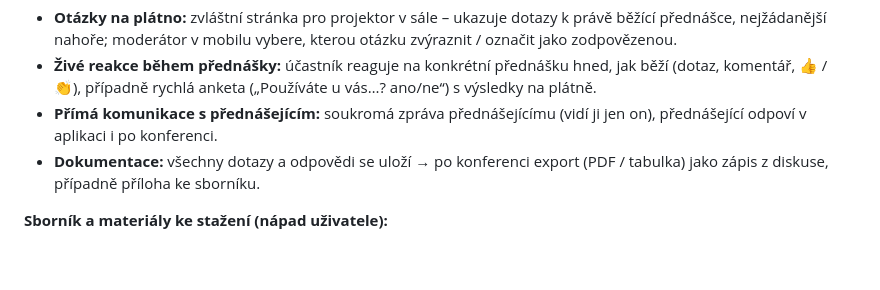
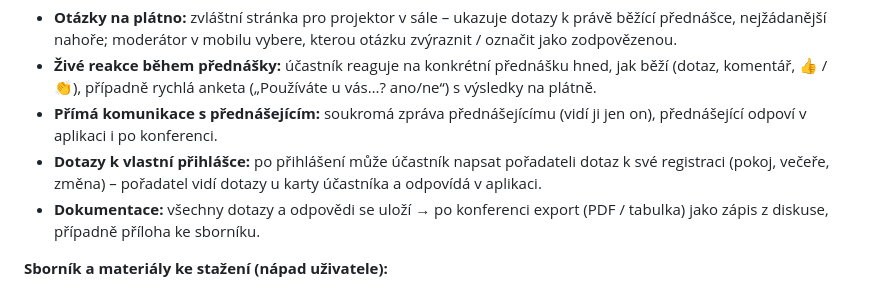
Before and after one commit to pkobelka/konference, a Markdown page: POZNAMKY.md, the part around the change. Drawn GitHub-style; blank space fills up the shorter version.

Commit message:
Poznámky: dotazy účastníka k vlastní přihlášce
Co-Authored-By: Claude Opus 5.5 <noreply@anthropic.com>
Claude-Session: https://claude.ai/code/session_01SrEULVnesP8DzKC7AERzKA

```diff
--- a/POZNAMKY.md
+++ b/POZNAMKY.md
@@ -144,6 +144,9 @@ Poslední aktualizace: 12. 10. 2026
   („Používáte u vás…? ano/ne“) s výsledky na plátně.
 - **Přímá komunikace s přednášejícím:** soukromá zpráva přednášejícímu
   (vidí ji jen on), přednášející odpoví v aplikaci i po konferenci.
+- **Dotazy k vlastní přihlášce:** po přihlášení může účastník napsat
+  pořadateli dotaz k své registraci (pokoj, večeře, změna) – pořadatel
+  vidí dotazy u karty účastníka a odpovídá v aplikaci.
 - **Dokumentace:** všechny dotazy a odpovědi se uloží → po konferenci
   export (PDF / tabulka) jako zápis z diskuse, případně příloha ke sborníku.
 
```
